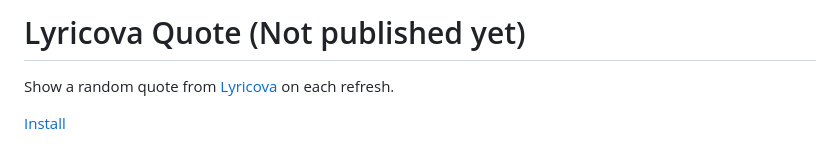
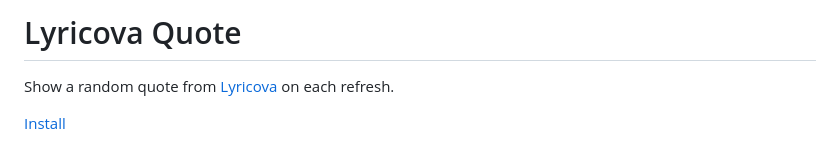
Before and after one commit to blueset/trmnl-recipes, a Markdown page: lyricova-quote/README.md, the part around the change. Drawn GitHub-style.

```diff
--- a/lyricova-quote/README.md
+++ b/lyricova-quote/README.md
@@ -1,4 +1,4 @@
-# Lyricova Quote (Not published yet)
+# Lyricova Quote
 
 Show a random quote from [Lyricova](https://lyricova.1a23.studio/) on each refresh.
 
```
Also changed, not shown: README.md (+8 -0 lines), public-recipe-stats/README.md (added, +23 -0 lines), public-recipe-stats/images/f-sm.png (added), public-recipe-stats/images/f.png (added), public-recipe-stats/images/h.png (added), public-recipe-stats/images/q.png (added), public-recipe-stats/images/v.png (added), 7 other files.
